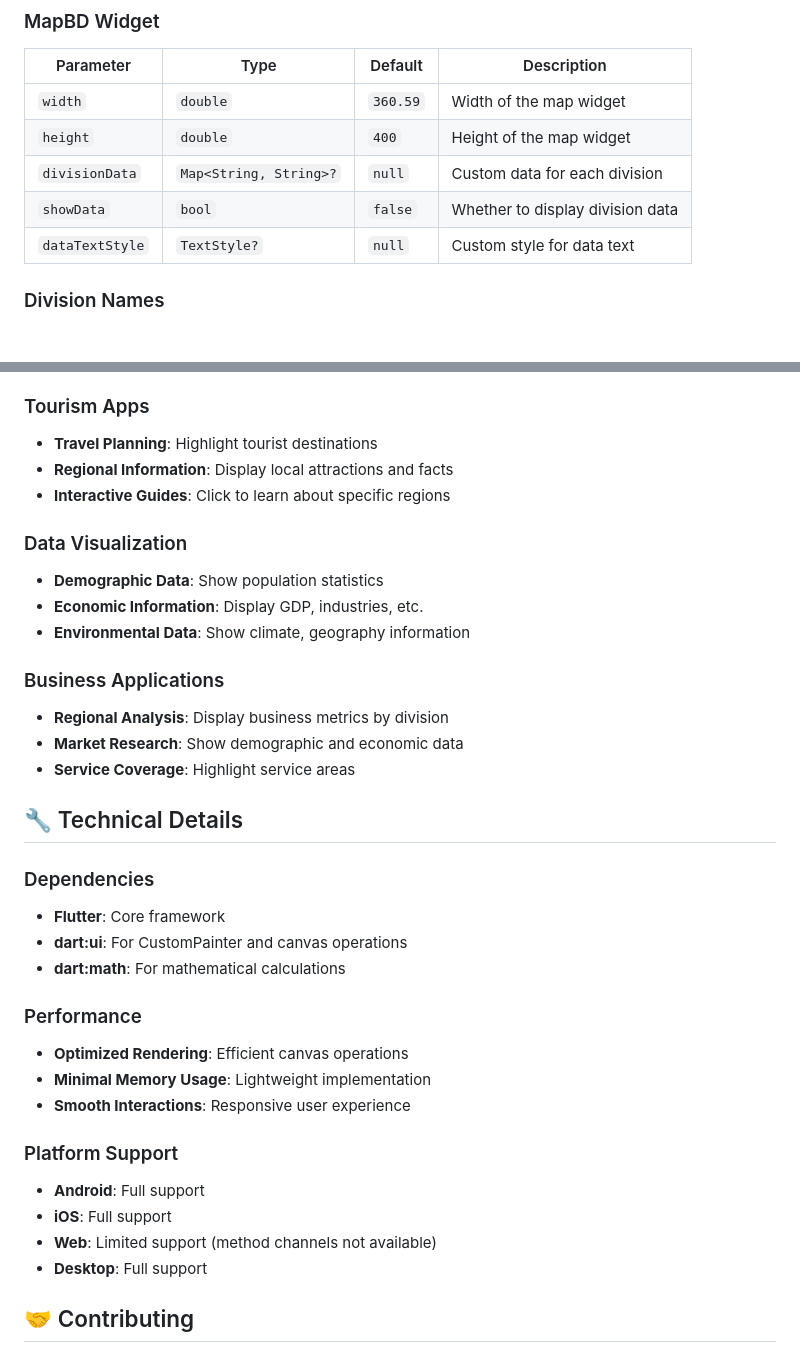
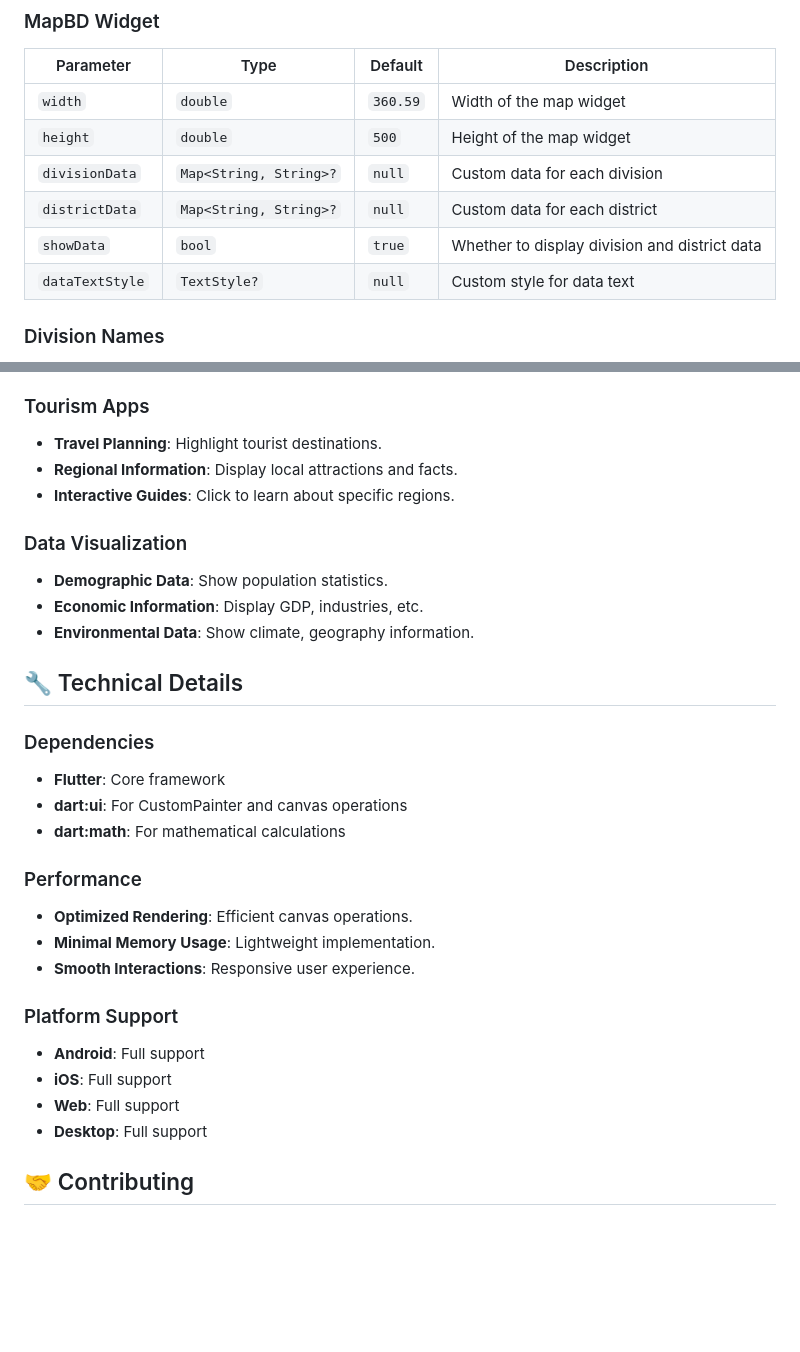
Before and after one commit to farhansadikgalib/map_bd, a Markdown page: README.md, 2 parts joined by grey strips. Drawn GitHub-style; blank space fills up the shorter version.

```diff
--- a/README.md
+++ b/README.md
@@ -94,9 +96,10 @@ MapBD(
 | Parameter | Type | Default | Description |
 |-----------|------|---------|-------------|
 | `width` | `double` | `360.59` | Width of the map widget |
-| `height` | `double` | `400` | Height of the map widget |
+| `height` | `double` | `500` | Height of the map widget |
 | `divisionData` | `Map<String, String>?` | `null` | Custom data for each division |
-| `showData` | `bool` | `false` | Whether to display division data |
+| `districtData` | `Map<String, String>?` | `null` | Custom data for each district |
+| `showData` | `bool` | `true` | Whether to display division and district data |
 | `dataTextStyle` | `TextStyle?` | `null` | Custom style for data text |
 
 ### Division Names
@@ -188,18 +149,13 @@ MapBD(
 
 ### Tourism Apps
-- **Travel Planning**: Highlight tourist destinations
-- **Regional Information**: Display local attractions and facts
-- **Interactive Guides**: Click to learn about specific regions
+- **Travel Planning**: Highlight tourist destinations.
+- **Regional Information**: Display local attractions and facts.
+- **Interactive Guides**: Click to learn about specific regions.
 
 ### Data Visualization
-- **Demographic Data**: Show population statistics
+- **Demographic Data**: Show population statistics.
 - **Economic Information**: Display GDP, industries, etc.
-- **Environmental Data**: Show climate, geography information
-
-### Business Applications
-- **Regional Analysis**: Display business metrics by division
-- **Market Research**: Show demographic and economic data
-- **Service Coverage**: Highlight service areas
+- **Environmental Data**: Show climate, geography information.
 
 ## 🔧 Technical Details
 
@@ -209,14 +165,14 @@ MapBD(
 - **dart:math**: For mathematical calculations
 
 ### Performance
-- **Optimized Rendering**: Efficient canvas operations
-- **Minimal Memory Usage**: Lightweight implementation
-- **Smooth Interactions**: Responsive user experience
+- **Optimized Rendering**: Efficient canvas operations.
+- **Minimal Memory Usage**: Lightweight implementation.
+- **Smooth Interactions**: Responsive user experience.
 
 ### Platform Support
 - **Android**: Full support
 - **iOS**: Full support
-- **Web**: Limited support (method channels not available)
+- **Web**: Full support
 - **Desktop**: Full support
 
 ## 🤝 Contributing
```
Also changed, not shown: other parts of README.md (+48 -88 lines).
